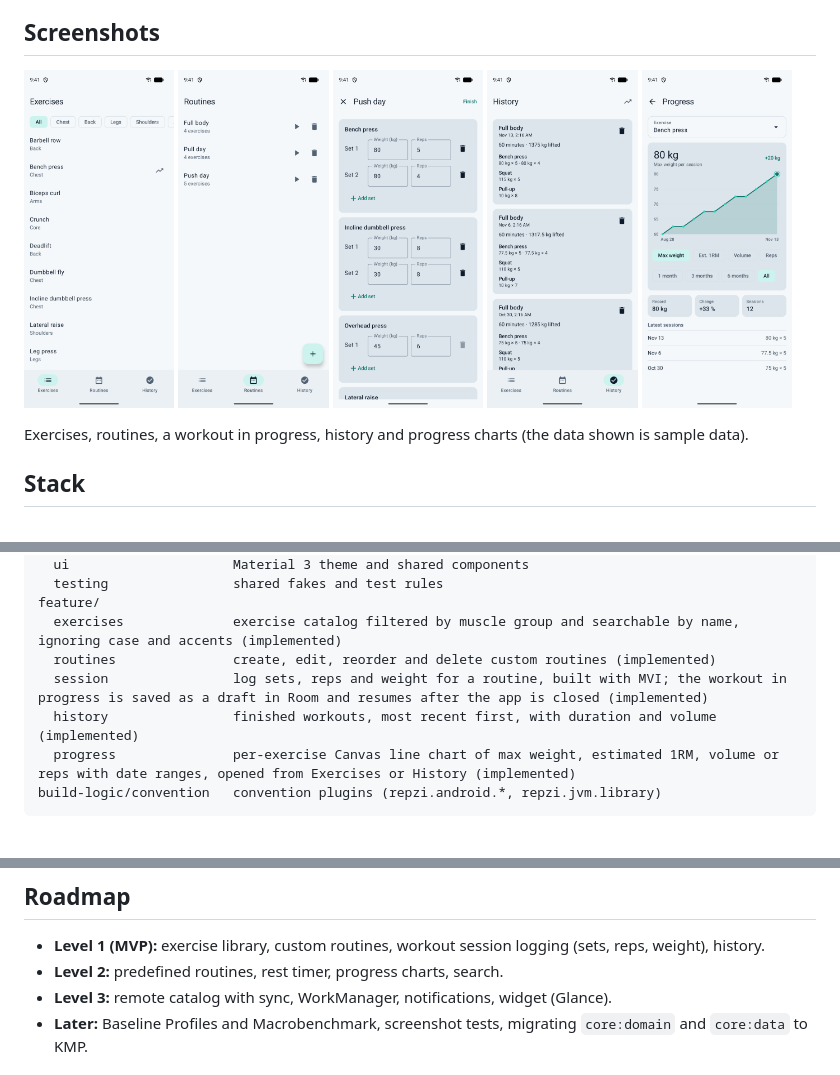
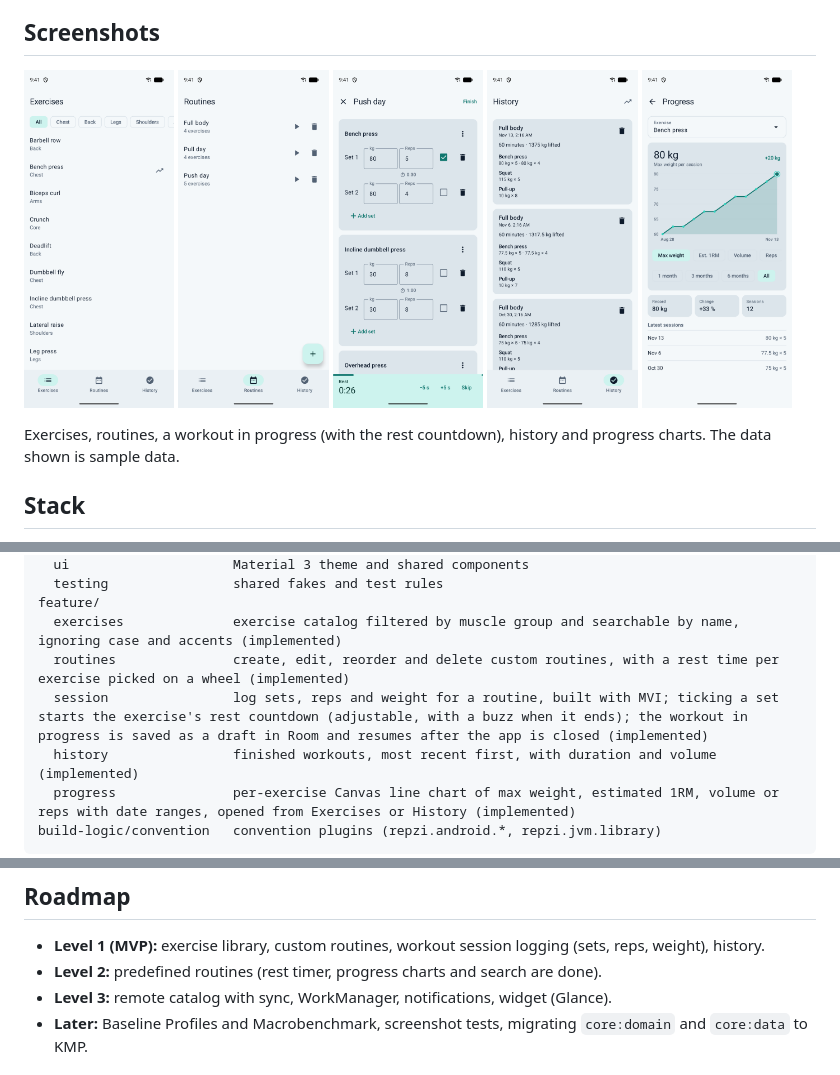
Before and after one commit to japl600/Repzi, a Markdown page: README.md, 3 parts joined by grey strips. Drawn GitHub-style; pictures changed too: docs/screenshots/session.png; blank space fills up the shorter version.

Commit message:
Update the README for the rest timer
New session screenshot with the countdown bar, and the feature list and
roadmap reflect the rest timer, the progress charts and the search.

Co-Authored-By: Claude Sonnet 5.5 <noreply@anthropic.com>
Claude-Session: https://claude.ai/code/session_017HXKoSbM4rq7wd3PVDRGnb

```diff
--- a/README.md
+++ b/README.md
@@ -14,7 +14,7 @@ An Android app for logging gym workouts (predefined and custom routines). It is
   <img src="docs/screenshots/progress.png" width="19%" alt="Progress chart with metric selector">
 </p>
 
-Exercises, routines, a workout in progress, history and progress charts (the data shown is sample data).
+Exercises, routines, a workout in progress (with the rest countdown), history and progress charts. The data shown is sample data.
 
 ## Stack
 
@@ -36,8 +36,8 @@ core/
   testing                shared fakes and test rules
 feature/
   exercises              exercise catalog filtered by muscle group and searchable by name, ignoring case and accents (implemented)
-  routines               create, edit, reorder and delete custom routines (implemented)
-  session                log sets, reps and weight for a routine, built with MVI; the workout in progress is saved as a draft in Room and resumes after the app is closed (implemented)
+  routines               create, edit, reorder and delete custom routines, with a rest time per exercise picked on a wheel (implemented)
+  session                log sets, reps and weight for a routine, built with MVI; ticking a set starts the exercise's rest countdown (adjustable, with a buzz when it ends); the workout in progress is saved as a draft in Room and resumes after the app is closed (implemented)
   history                finished workouts, most recent first, with duration and volume (implemented)
   progress               per-exercise Canvas line chart of max weight, estimated 1RM, volume or reps with date ranges, opened from Exercises or History (implemented)
 build-logic/convention   convention plugins (repzi.android.*, repzi.jvm.library)
@@ -54,7 +54,7 @@ Allowed dependencies: `feature` → `core:domain` + `core:ui`; `core:data` → `
 ## Roadmap
 
 - **Level 1 (MVP):** exercise library, custom routines, workout session logging (sets, reps, weight), history.
-- **Level 2:** predefined routines, rest timer, progress charts, search.
+- **Level 2:** predefined routines (rest timer, progress charts and search are done).
 - **Level 3:** remote catalog with sync, WorkManager, notifications, widget (Glance).
 - **Later:** Baseline Profiles and Macrobenchmark, screenshot tests, migrating `core:domain` and `core:data` to KMP.
 
```
